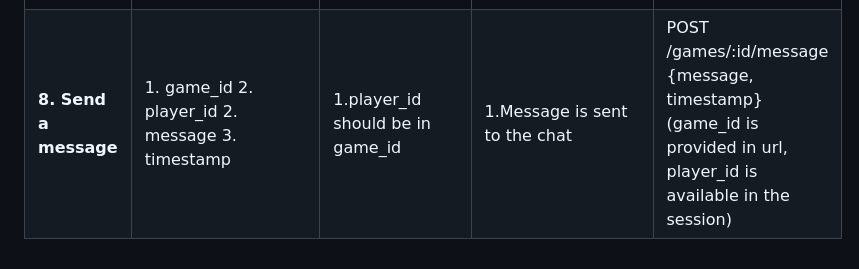
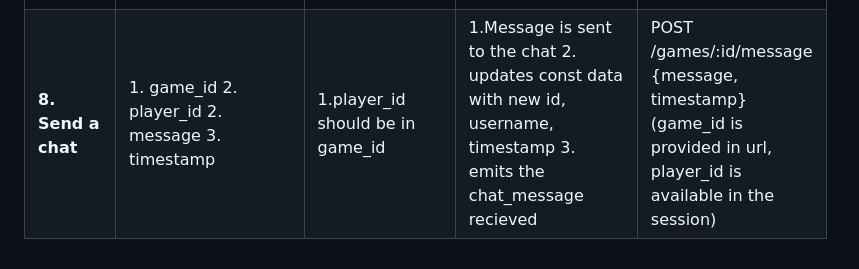
Before and after one commit to sfsu-csc-667-fall-2023/team-term-project-group-o, a Markdown page: milestones/milestone 2/API-design.md, the part around the change. Drawn GitHub-style.

```diff
--- a/milestones/milestone 2/API-design.md
+++ b/milestones/milestone 2/API-design.md
@@ -7,4 +7,4 @@
 | **5. Play a card**          | 1. game_id 2.player_id 3.card_id                | 1. player_id is a player in game_id 2. it is player_id’s turn 3. player_id has card_id in their hand 4. playing card_id is a legal move ( check with the card on top of the discard pile) | 1. discard pile is updated with card_id 2. Check for the card type and update the player_turn accordingly.  3. If the card played is a skip or reverse change the next player turn or pattern of player turns.  4. If the card is a wild card make sure if the next player is given 4 cards. 5.Update the active_color of the game accordingly.  6. all users receive the updated game state (discard pile, number of cards in player_id’s hand 7.)If a player has less than 2 cards make sure that call_uno and uno buttons are active. 8. Updated game state is sent to all the players 9. If the current player is out of cards then end the game. | POST /games/:id/playcard  {card_id}   (game_id is provided in url, player_id is available in the session)         |
 | **6.Draw a card from Deck** | 1.game_id 2.player_id                           | 1. player_id is a player in game_id 2. It is player_id’s turn 3. player_id with current player_turn does not have a playable card.                                                        | 1. The card_id is added to the player_id's card list.  2. If the current player still does not have a playable card then the player_turn is updated to the next player.  3. Updated game state and information about the number of cards of each player is sent to every other player.                                                                                                                                                                                                                                                                                                                                                                | POST /games/:id/draw  (game_id is provided in url, player_id is available in                                                        | POST /games/:id/callnouno  (game_id is provided in url, player_id is available in the session)                    |
 | **7. Exit the game**        | 1. game_id 2.player_id                          | 1.player_Id should be in game_id.                                                                                                                                                         | 1. shuffle player_id's cards in the deck.  2. player_id should not be in game_id after the exit.                                                                                                                                                                                                                                                                                                                                                                                                                                                                                                                                                      | POST /games/:id/exit  (game_id is provided in url, player_id is available in the session)                         |
-| **8. Send a message**      | 1. game_id 2. player_id 2. message 3. timestamp | 1.player_id should be in game_id                                                                                                                                                          | 1.Message is sent to the chat                                                                                                                                                                                                                                                                                                                                                                                                                                                                                                                                                                                                                         | POST /games/:id/message {message, timestamp}  (game_id is provided in url, player_id is available in the session) |
+| **8. Send a chat**      | 1. game_id 2. player_id 2. message 3. timestamp | 1.player_id should be in game_id                                                                                                                                                          | 1.Message is sent to the chat  2. updates const data with new id, username, timestamp    3. emits the chat_message recieved                                                                                                                                                                                                                                                                                                                                                                                                                                                                                                                                                                                                                       | POST /games/:id/message {message, timestamp}  (game_id is provided in url, player_id is available in the session) |
```
